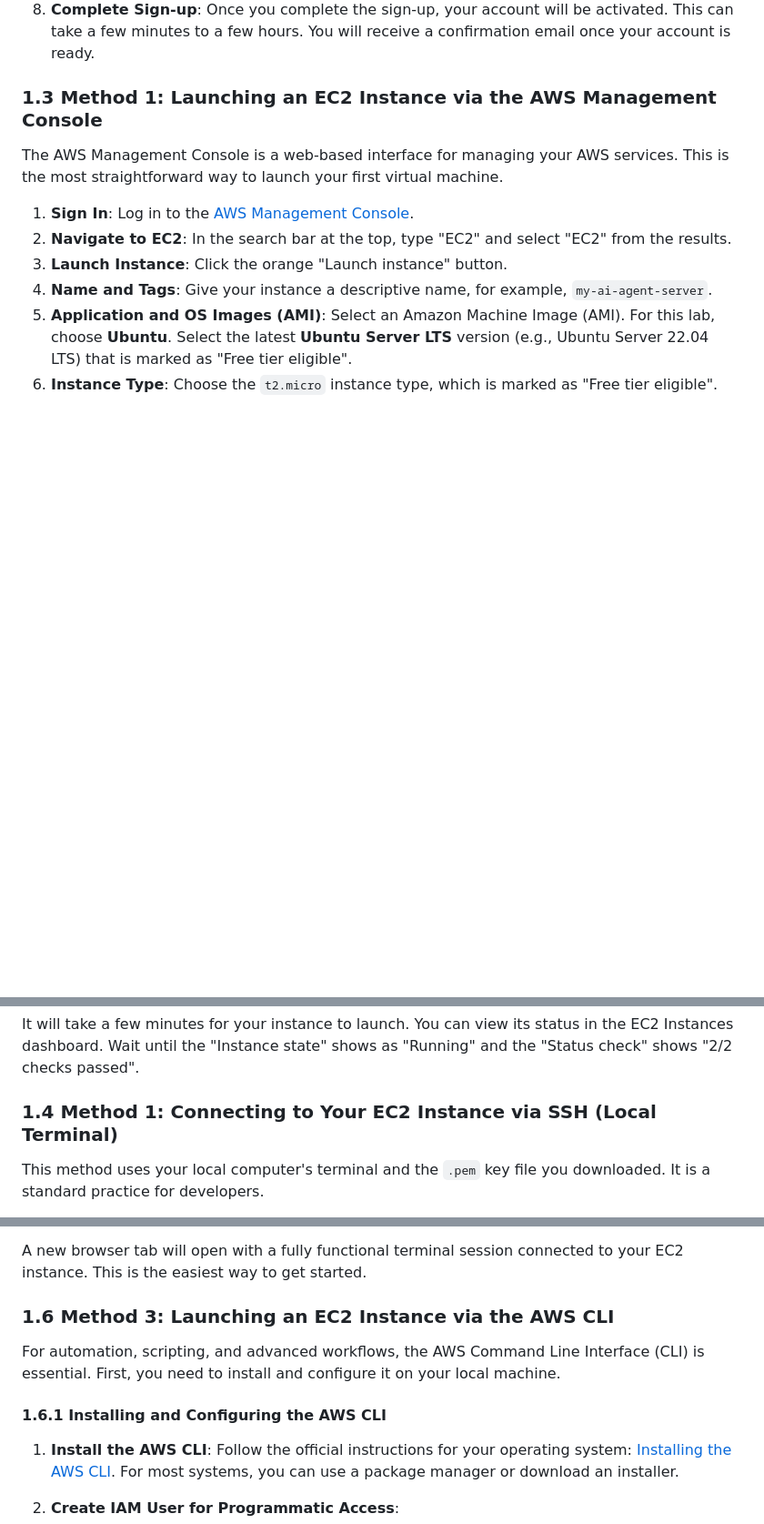
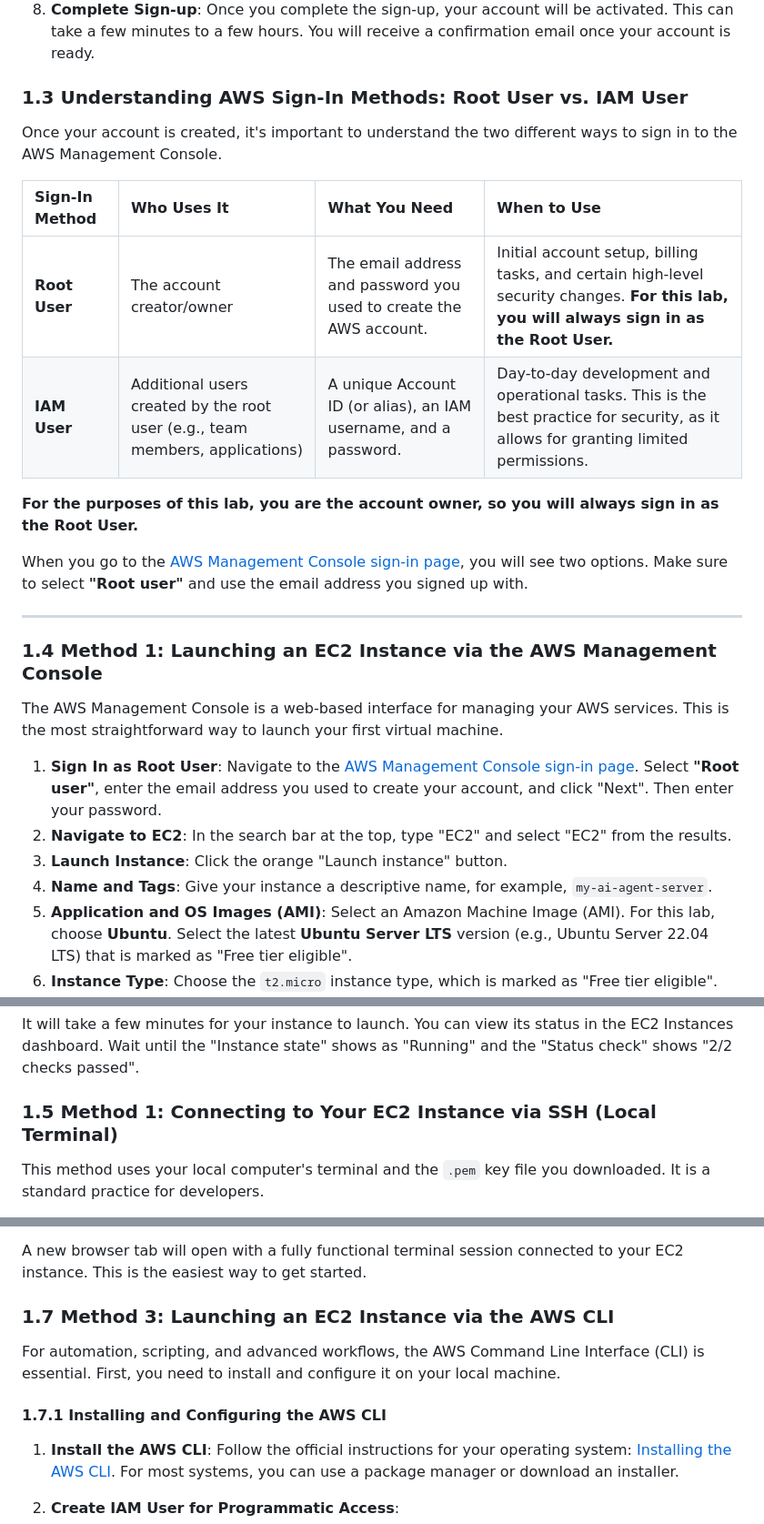
Before and after one commit to fenago/aws-ai-agent-lab, a Markdown page: README.md, 3 parts joined by grey strips. Shown at 91% size. Rendered like a GitHub page; blank space fills up the shorter version.

Commit message:
Add clarification on Root User vs IAM User sign-in methods

```diff
--- a/README.md
+++ b/README.md
@@ -69,11 +69,26 @@ Follow these steps to create your free AWS account.
 7.  **Choose a Support Plan**: Select the "Basic Support - Free" plan.
 8.  **Complete Sign-up**: Once you complete the sign-up, your account will be activated. This can take a few minutes to a few hours. You will receive a confirmation email once your account is ready.
 
-### 1.3 Method 1: Launching an EC2 Instance via the AWS Management Console
+### 1.3 Understanding AWS Sign-In Methods: Root User vs. IAM User
+
+Once your account is created, it's important to understand the two different ways to sign in to the AWS Management Console.
+
+| Sign-In Method | Who Uses It | What You Need | When to Use |
+| :--- | :--- | :--- | :--- |
+| **Root User** | The account creator/owner | The email address and password you used to create the AWS account. | Initial account setup, billing tasks, and certain high-level security changes. **For this lab, you will always sign in as the Root User.** |
+| **IAM User** | Additional users created by the root user (e.g., team members, applications) | A unique Account ID (or alias), an IAM username, and a password. | Day-to-day development and operational tasks. This is the best practice for security, as it allows for granting limited permissions. |
+
+**For the purposes of this lab, you are the account owner, so you will always sign in as the Root User.**
+
+When you go to the [AWS Management Console sign-in page](https://console.aws.amazon.com/), you will see two options. Make sure to select **"Root user"** and use the email address you signed up with.
+
+---
+
+### 1.4 Method 1: Launching an EC2 Instance via the AWS Management Console
 
 The AWS Management Console is a web-based interface for managing your AWS services. This is the most straightforward way to launch your first virtual machine.
 
-1.  **Sign In**: Log in to the [AWS Management Console](https://aws.amazon.com/console/).
+1.  **Sign In as Root User**: Navigate to the [AWS Management Console sign-in page](https://console.aws.amazon.com/). Select **"Root user"**, enter the email address you used to create your account, and click "Next". Then enter your password.
 2.  **Navigate to EC2**: In the search bar at the top, type "EC2" and select "EC2" from the results.
 3.  **Launch Instance**: Click the orange "Launch instance" button.
 4.  **Name and Tags**: Give your instance a descriptive name, for example, `my-ai-agent-server`.
@@ -97,7 +112,7 @@ The AWS Management Console is a web-based interface for managing your AWS servic
 
 It will take a few minutes for your instance to launch. You can view its status in the EC2 Instances dashboard. Wait until the "Instance state" shows as "Running" and the "Status check" shows "2/2 checks passed".
 
-### 1.4 Method 1: Connecting to Your EC2 Instance via SSH (Local Terminal)
+### 1.5 Method 1: Connecting to Your EC2 Instance via SSH (Local Terminal)
 
 This method uses your local computer's terminal and the `.pem` key file you downloaded. It is a standard practice for developers.
 
@@ -128,11 +143,11 @@ For a simpler approach that doesn't require a local terminal or managing `.pem`
 
 A new browser tab will open with a fully functional terminal session connected to your EC2 instance. This is the easiest way to get started.
 
-### 1.6 Method 3: Launching an EC2 Instance via the AWS CLI
+### 1.7 Method 3: Launching an EC2 Instance via the AWS CLI
 
 For automation, scripting, and advanced workflows, the AWS Command Line Interface (CLI) is essential. First, you need to install and configure it on your local machine.
 
-#### 1.6.1 Installing and Configuring the AWS CLI
+#### 1.7.1 Installing and Configuring the AWS CLI
 
 1.  **Install the AWS CLI**: Follow the official instructions for your operating system: [Installing the AWS CLI](https://docs.aws.amazon.com/cli/latest/userguide/cli-chap-install.html). For most systems, you can use a package manager or download an installer.
 
```
Also changed, not shown: other parts of README.md (+2 -2 lines).
